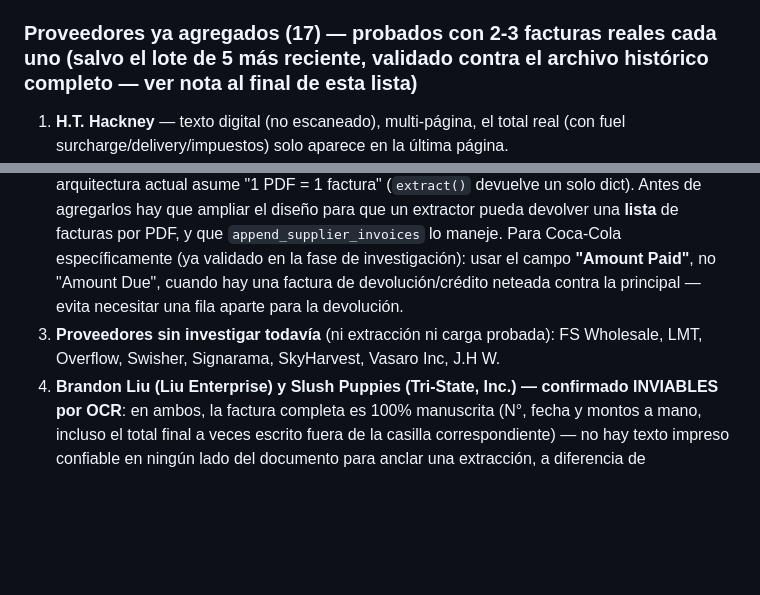
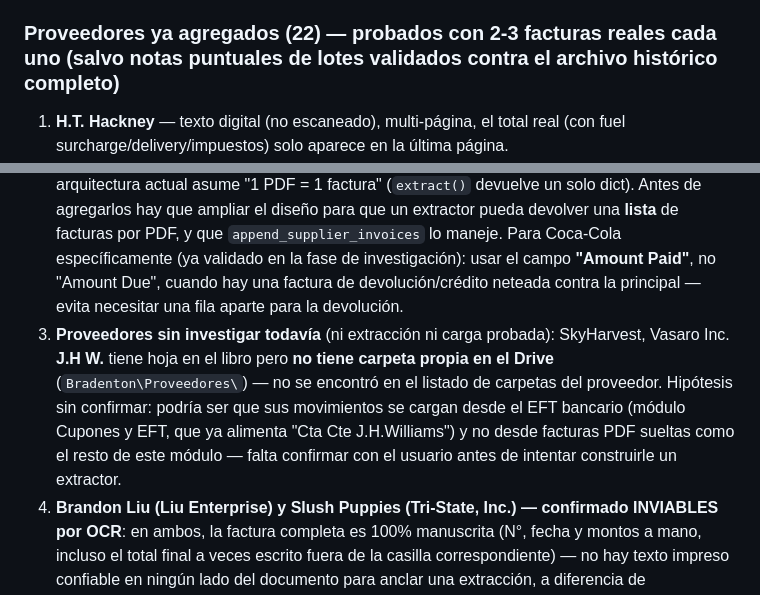
Before and after one commit to holdingmax/BradentonApp-dev, a Markdown page: CLAUDE.md, 2 parts joined by grey strips. GitHub-like rendering; blank space fills up the shorter version.

Commit message:
Actualizar CLAUDE.md con el estado del modulo Proveedores tras el lote de 5 (FS Wholesale, LMT, Overflow, Swisher, Signarama)
Co-Authored-By: Claude Sonnet 5 <noreply@anthropic.com>

```diff
--- a/CLAUDE.md
+++ b/CLAUDE.md
@@ -90,7 +90,7 @@ Columnas (1-based): **A**=DATE, **B**=COMPROB ("invoice"/"OP"), **C**=N° (núme
 - `SUPPLIER_REGISTRY`: diccionario `{clave: {label, sheet_name, detect(text)->bool, extract(pdf_path)->dict}}`. **Para agregar un proveedor nuevo: solo hace falta escribir su función de extracción y registrarla acá — la lógica de inserción de filas ya es genérica y no hay que tocarla.**
 - `_update_sheet_tab_color`: pinta la pestaña de la hoja de celeste (`DEBT_TAB_COLOR = "FF00B0F0"`) si el proveedor queda con saldo pendiente después de cargar la factura, y la despinta sola si el saldo vuelve a 0 (ej. al cargar un pago en la Fase 2). Se llama una vez por hoja al final de `append_supplier_invoices`. El saldo se calcula sumando DEBE/HABER en Python (no lee la fórmula de BALANCE, porque openpyxl no evalúa fórmulas). **Este celeste no es un color nuevo**: es exactamente el que el usuario ya usaba a mano en algunas hojas del libro real (AIRGAS, Chinook CEC, Coca, Colonial, GOLDCE, JOHNSON, KING'S) — se confirmó contra el archivo real que coincidía con deuda real antes de fijar el valor. Pedido explícito del usuario 2026-08-27.
 
-### Proveedores ya agregados (17) — probados con 2-3 facturas reales cada uno (salvo el lote de 5 más reciente, validado contra el archivo histórico completo — ver nota al final de esta lista)
+### Proveedores ya agregados (22) — probados con 2-3 facturas reales cada uno (salvo notas puntuales de lotes validados contra el archivo histórico completo)
 
 1. **H.T. Hackney** — texto digital (no escaneado), multi-página, el total real (con fuel surcharge/delivery/impuestos) solo aparece en la última página.
 2. **CEC (Chinook Enterprises Corp.)** — escaneo, OCR. El N° a veces sale con un espacio de más entre dígitos ("188412 7"). Usar **"Subtotal:"**, no "Total:" — el fondo gris del casillero de Total a veces le come el número al OCR.
@@ -116,7 +124,7 @@ Columnas (1-based): **A**=DATE, **B**=COMPROB ("invoice"/"OP"), **C**=N° (núme
 
 1. **Manatee County Utilities** (pago de agua, no es mercadería) — **no tiene hoja en el Excel de prueba actual**. Preguntar al usuario dónde/cómo debería cargarse (¿hoja nueva? ¿se maneja aparte de este módulo?) antes de construir su extractor. No tiene N° de factura real, solo "Account Number" fijo — también hay que decidir qué va en la columna N° si se agrega.
 2. **Pepsi y Coca-Cola** — ambos meten **varias facturas con N° distinto en un mismo PDF**. La arquitectura actual asume "1 PDF = 1 factura" (`extract()` devuelve un solo dict). Antes de agregarlos hay que ampliar el diseño para que un extractor pueda devolver una **lista** de facturas por PDF, y que `append_supplier_invoices` lo maneje. Para Coca-Cola específicamente (ya validado en la fase de investigación): usar el campo **"Amount Paid"**, no "Amount Due", cuando hay una factura de devolución/crédito neteada contra la principal — evita necesitar una fila aparte para la devolución.
-3. **Proveedores sin investigar todavía** (ni extracción ni carga probada): FS Wholesale, LMT, Overflow, Swisher, Signarama, SkyHarvest, Vasaro Inc, J.H W.
+3. **Proveedores sin investigar todavía** (ni extracción ni carga probada): SkyHarvest, Vasaro Inc. **J.H W.** tiene hoja en el libro pero **no tiene carpeta propia en el Drive** (`Bradenton\Proveedores\`) — no se encontró en el listado de carpetas del proveedor. Hipótesis sin confirmar: podría ser que sus movimientos se cargan desde el EFT bancario (módulo Cupones y EFT, que ya alimenta "Cta Cte J.H.Williams") y no desde facturas PDF sueltas como el resto de este módulo — falta confirmar con el usuario antes de intentar construirle un extractor.
 4. **Brandon Liu (Liu Enterprise) y Slush Puppies (Tri-State, Inc.) — confirmado INVIABLES por OCR**: en ambos, la factura completa es 100% manuscrita (N°, fecha y montos a mano, incluso el total final a veces escrito fuera de la casilla correspondiente) — no hay texto impreso confiable en ningún lado del documento para anclar una extracción, a diferencia de Colonial/Midtown (que solo tienen una corrección puntual a mano sobre una plantilla impresa). No se escribió código para ninguno de los dos. Si el usuario quiere retomarlos, la única vía realista sería un servicio de reconocimiento de escritura manuscrita (fuera del alcance actual de Tesseract), no una mejora de recortes/regex.
    - **Dato suelto encontrado**: hay un PDF de Slush Puppie ($639.50, WO# 25-001622, 20-12-2025) guardado por error dentro de la carpeta de Drive de "Brandon Liu" en vez de "Slush Puppies". Ya existe una copia correcta en la carpeta de Slush Puppie, así que no hay dato perdido — es solo un archivo duplicado/mal ubicado, prescindible limpiarlo cuando el usuario quiera.
 5. **J.J. Taylor Dist. FL, Inc.** — el usuario pidió explícitamente "de momento ignora a J.J." (pausado, no cancelado — puede retomarse si lo pide).
```
Also changed, not shown: other parts of CLAUDE.md (+9 -1 lines).
